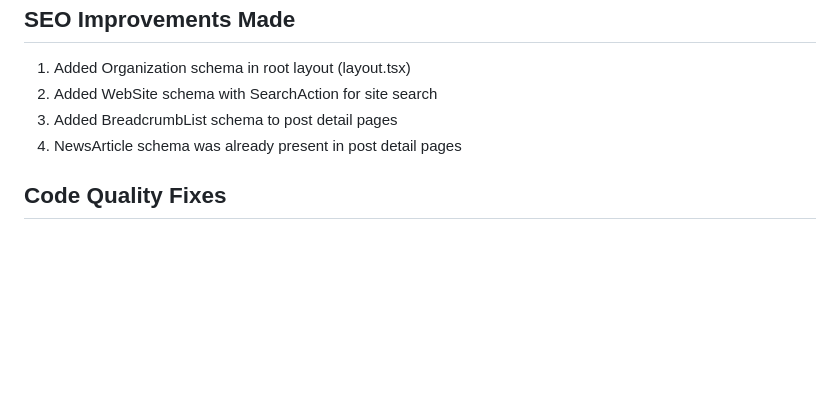
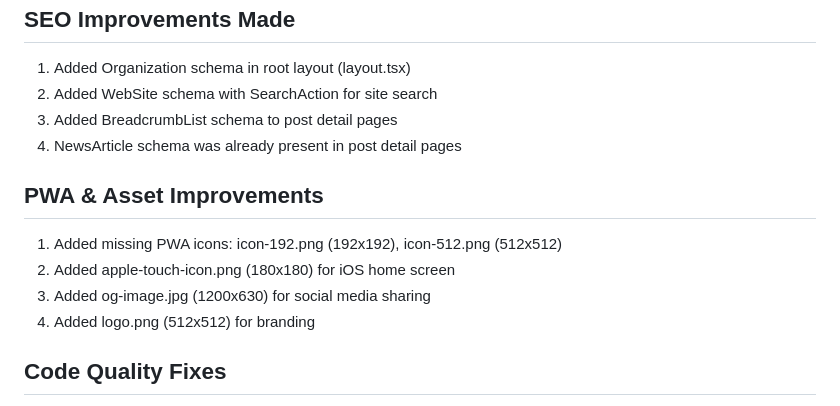
Before and after one commit to sulhimbn/headlesswp, a Markdown page: docs/frontend-engineer.md, the part around the change. Drawn GitHub-style; blank space fills up the shorter version.

Commit message:
docs: update frontend-engineer.md memory (issue #646)

```diff
--- a/docs/frontend-engineer.md
+++ b/docs/frontend-engineer.md
@@ -70,6 +70,12 @@ This document serves as the long-term memory for the frontend-engineer autonomou
 3. Added BreadcrumbList schema to post detail pages
 4. NewsArticle schema was already present in post detail pages
 
+## PWA & Asset Improvements
+1. Added missing PWA icons: icon-192.png (192x192), icon-512.png (512x512)
+2. Added apple-touch-icon.png (180x180) for iOS home screen
+3. Added og-image.jpg (1200x630) for social media sharing
+4. Added logo.png (512x512) for branding
+
 ## Code Quality Fixes
 1. Removed empty CSP nonce meta tag from layout.tsx (served no purpose, CSP is handled via headers in next.config.js)
 2. Replaced hardcoded Tailwind colors (green-500, yellow-500, red-500, gray-900) with CSS variables in ServiceStatus.tsx for consistent theming
```
